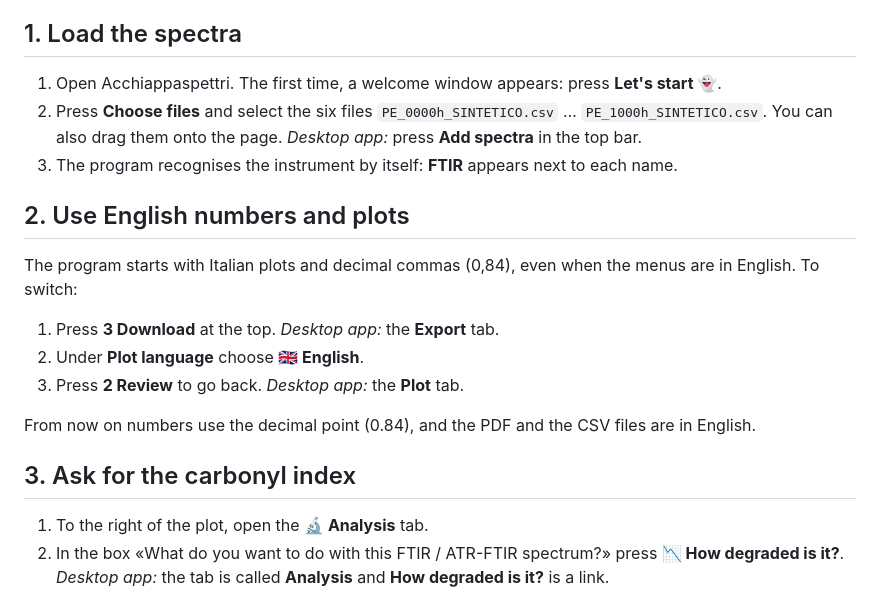
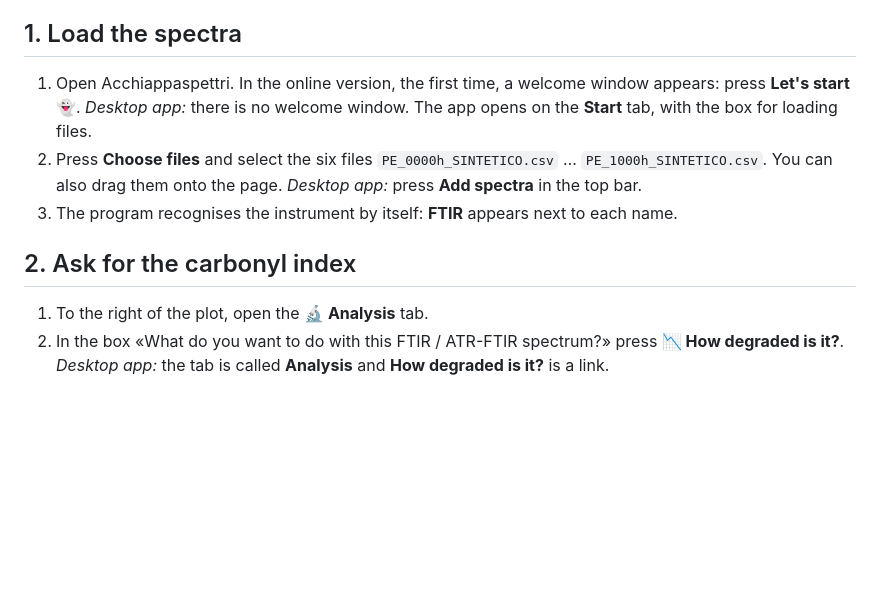
Before and after one commit to lorebiri/acchiappaspettri, a Markdown page: docs/tutorial/01-ftir-carbonyl-index.en.md, the part around one of its changes. Drawn GitHub-style; blank space fills up the shorter version.

```diff
--- a/docs/tutorial/01-ftir-carbonyl-index.en.md
+++ b/docs/tutorial/01-ftir-carbonyl-index.en.md
@@ -10,20 +10,13 @@
 When polyethylene ages, it oxidises. A band appears between 1650 and 1850 cm⁻¹ (C=O groups). The «SAUB» carbonyl index (Almond and co-workers, 2020) is the area of this band divided by the area of the polyethylene band between 1420 and 1500 cm⁻¹. The higher it is, the more oxidised the material. The method is defined for polyethylene and polypropylene.
 
 ## 1. Load the spectra
-1. Open Acchiappaspettri. The first time, a welcome window appears: press **Let's start 👻**.
+1. Open Acchiappaspettri. In the online version, the first time, a welcome window appears: press **Let's start 👻**.
+   *Desktop app:* there is no welcome window. The app opens on the **Start** tab, with the box for loading files.
 2. Press **Choose files** and select the six files `PE_0000h_SINTETICO.csv` … `PE_1000h_SINTETICO.csv`. You can also drag them onto the page.
    *Desktop app:* press **Add spectra** in the top bar.
 3. The program recognises the instrument by itself: **FTIR** appears next to each name.
 
-## 2. Use English numbers and plots
-The program starts with Italian plots and decimal commas (0,84), even when the menus are in English. To switch:
-1. Press **3 Download** at the top. *Desktop app:* the **Export** tab.
-2. Under **Plot language** choose **🇬🇧 English**.
-3. Press **2 Review** to go back. *Desktop app:* the **Plot** tab.
-
-From now on numbers use the decimal point (0.84), and the PDF and the CSV files are in English.
-
-## 3. Ask for the carbonyl index
+## 2. Ask for the carbonyl index
 1. To the right of the plot, open the **🔬 Analysis** tab.
 2. In the box «What do you want to do with this FTIR / ATR-FTIR spectrum?» press **📉 How degraded is it?**.
    *Desktop app:* the tab is called **Analysis** and **How degraded is it?** is a link.
```
Also changed, not shown: other parts of docs/tutorial/01-ftir-carbonyl-index.en.md (+21 -18 lines), docs/tutorial/01-indice-di-carbonile-ftir.md (+16 -14 lines), docs/tutorial/img/t1-en-2-misura.png, docs/tutorial/img/t1-en-3-andamento-desktop.png, docs/tutorial/img/t1-en-5-pdf.png, docs/tutorial/img/t1-it-2-misura.png, docs/tutorial/img/t1-it-3-andamento-desktop.png, docs/tutorial/img/t1-it-5-pdf.png.
